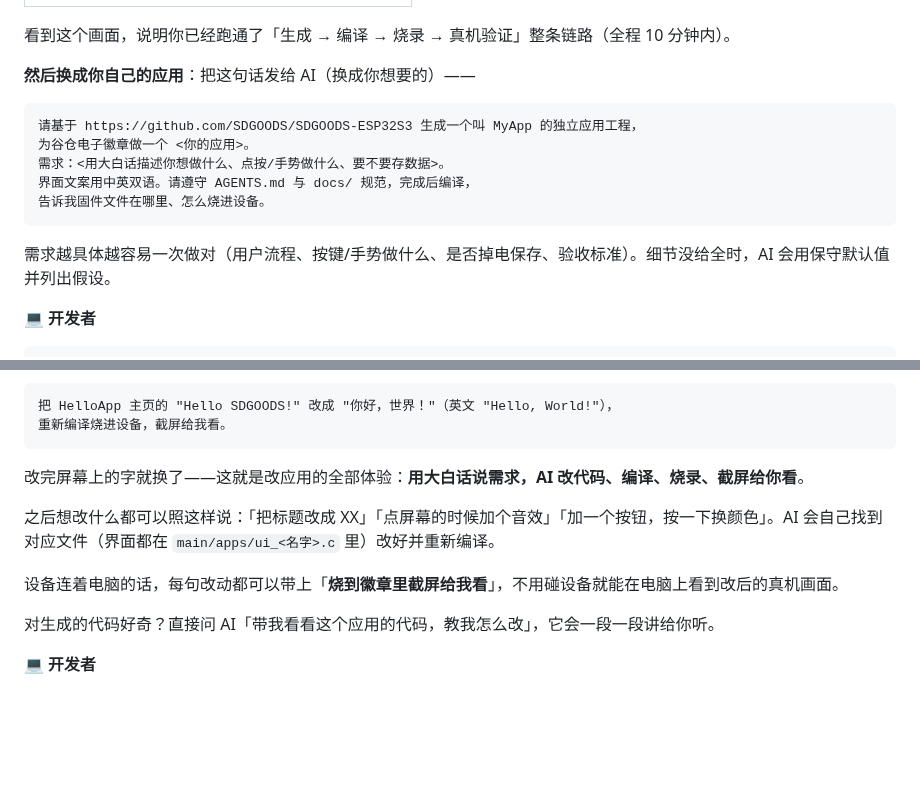
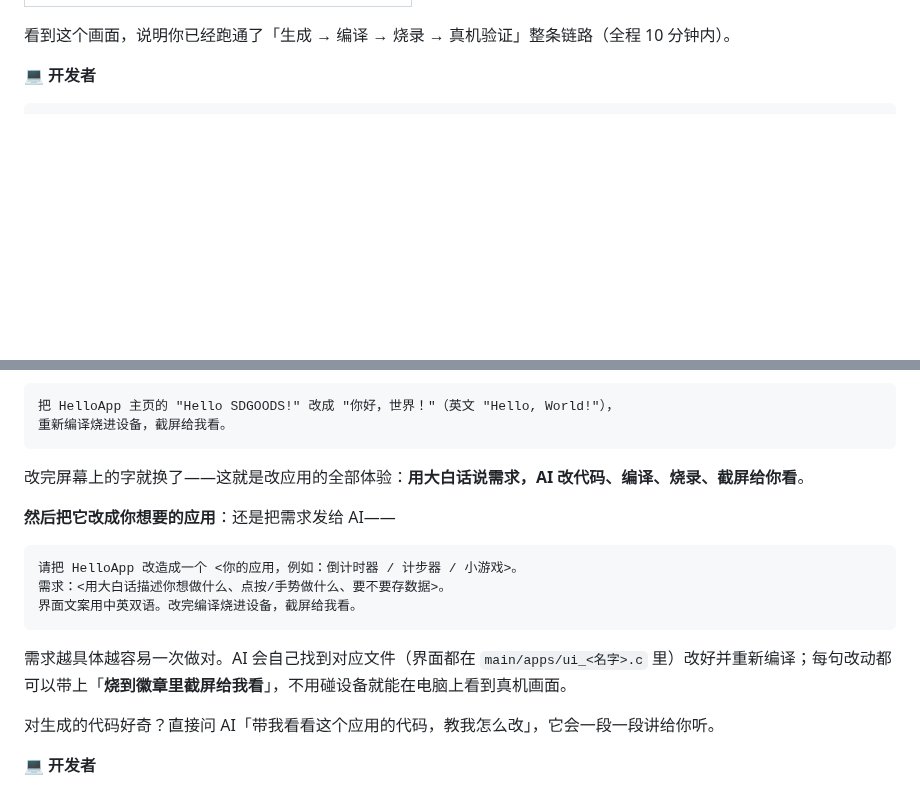
Before and after one commit to SDGOODS/SDGOODS-ESP32S3, a Markdown page: README.md, 2 parts joined by grey strips. Rendered like a GitHub page; blank space fills up the shorter version.

````diff
--- a/README.md
+++ b/README.md
@@ -141,18 +141,6 @@ bash sdgoods-ai/install.sh     # 可选：装 AI 开发工具包，AI 助手自
 
 看到这个画面，说明你已经跑通了「生成 → 编译 → 烧录 → 真机验证」整条链路（全程 10 分钟内）。
 
-**然后换成你自己的应用**：把这句话发给 AI（换成你想要的）——
-
-```
-请基于 https://github.com/SDGOODS/SDGOODS-ESP32S3 生成一个叫 MyApp 的独立应用工程，
-为谷仓电子徽章做一个 <你的应用>。
-需求：<用大白话描述你想做什么、点按/手势做什么、要不要存数据>。
-界面文案用中英双语。请遵守 AGENTS.md 与 docs/ 规范，完成后编译，
-告诉我固件文件在哪里、怎么烧进设备。
-```
-
-需求越具体越容易一次做对（用户流程、按键/手势做什么、是否掉电保存、验收标准）。细节没给全时，AI 会用保守默认值并列出假设。
-
 **💻 开发者**
 
 ```bash
@@ -209,9 +197,15 @@ idf.py -B build build                    # 编译
 
 改完屏幕上的字就换了——这就是改应用的全部体验：**用大白话说需求，AI 改代码、编译、烧录、截屏给你看**。
 
-之后想改什么都可以照这样说：「把标题改成 XX」「点屏幕的时候加个音效」「加一个按钮，按一下换颜色」。AI 会自己找到对应文件（界面都在 `main/apps/ui_<名字>.c` 里）改好并重新编译。
+**然后把它改成你想要的应用**：还是把需求发给 AI——
 
-设备连着电脑的话，每句改动都可以带上「**烧到徽章里截屏给我看**」，不用碰设备就能在电脑上看到改后的真机画面。
+```
+请把 HelloApp 改造成一个 <你的应用，例如：倒计时器 / 计步器 / 小游戏>。
+需求：<用大白话描述你想做什么、点按/手势做什么、要不要存数据>。
+界面文案用中英双语。改完编译烧进设备，截屏给我看。
+```
+
+需求越具体越容易一次做对。AI 会自己找到对应文件（界面都在 `main/apps/ui_<名字>.c` 里）改好并重新编译；每句改动都可以带上「**烧到徽章里截屏给我看**」，不用碰设备就能在电脑上看到真机画面。
 
 对生成的代码好奇？直接问 AI「带我看看这个应用的代码，教我怎么改」，它会一段一段讲给你听。
 
````
Also changed, not shown: README_EN.md (+8 -14 lines).
